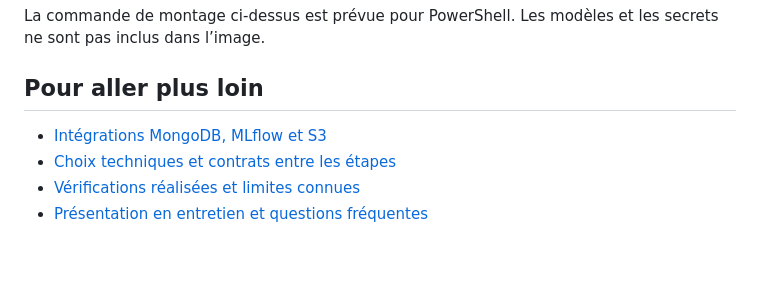
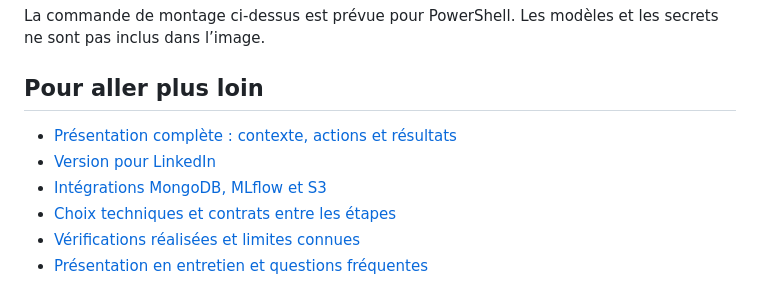
Before and after one commit to informatikerVonBreuf/networksecurity, a Markdown page: README.md, the part around the change. Rendered like a GitHub page; blank space fills up the shorter version.

Commit message:
docs: explain original AWS deployment and add LinkedIn project summary

```diff
--- a/README.md
+++ b/README.md
@@ -153,6 +153,8 @@ ne sont pas inclus dans l’image.
 
 ## Pour aller plus loin
 
+- [Présentation complète : contexte, actions et résultats](docs/PRESENTATION_COMPLETE.md)
+- [Version pour LinkedIn](docs/LINKEDIN.md)
 - [Intégrations MongoDB, MLflow et S3](docs/INTEGRATIONS.md)
 - [Choix techniques et contrats entre les étapes](docs/ARCHITECTURE.md)
 - [Vérifications réalisées et limites connues](docs/VALIDATION.md)
```
Also changed, not shown: docs/LINKEDIN.md (added, +72 -0 lines), docs/PRESENTATION_COMPLETE.md (added, +488 -0 lines).
